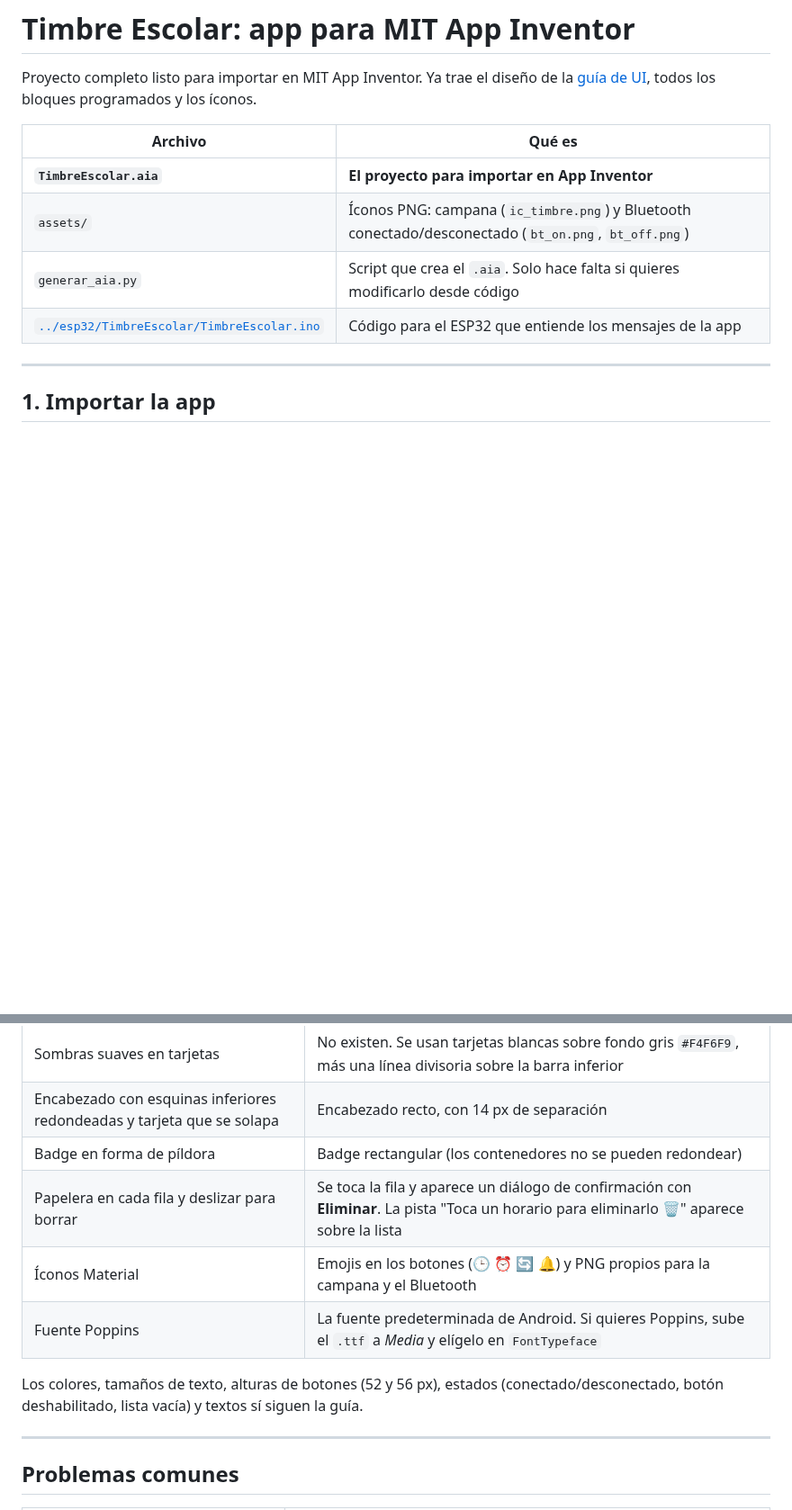
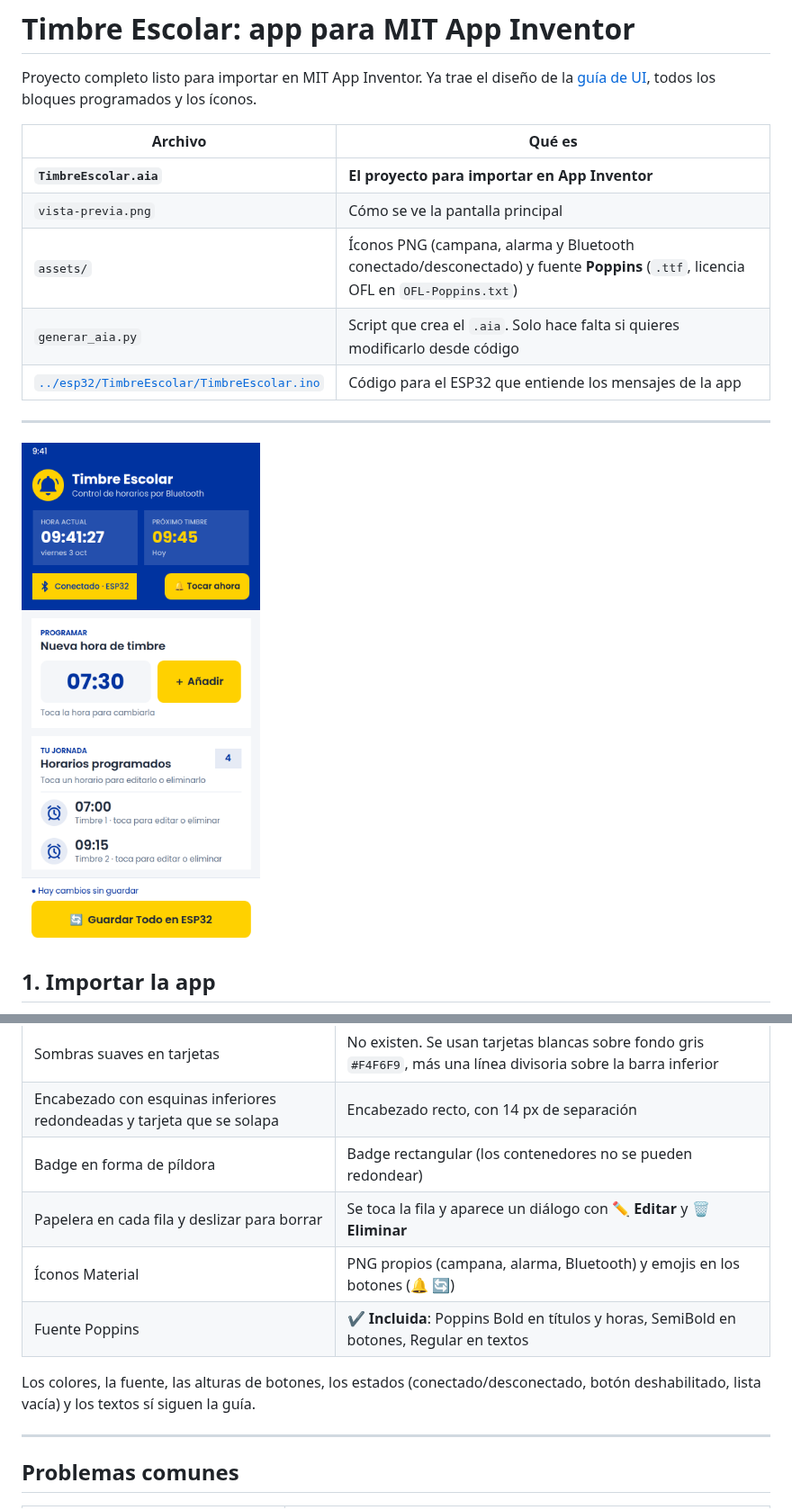
Before and after one commit to miltonmiranda2502-web/milton-miranda, a Markdown page: app-inventor/README.md, 2 parts joined by grey strips. Shown at 90% size. Rendered like a GitHub page; pictures changed too: app-inventor/vista-previa.png (added); blank space fills up the shorter version.

```diff
--- a/app-inventor/README.md
+++ b/app-inventor/README.md
@@ -5,11 +5,14 @@ Proyecto completo listo para importar en MIT App Inventor. Ya trae el diseño de
 | Archivo | Qué es |
 |---|---|
 | **`TimbreEscolar.aia`** | **El proyecto para importar en App Inventor** |
-| `assets/` | Íconos PNG: campana (`ic_timbre.png`) y Bluetooth conectado/desconectado (`bt_on.png`, `bt_off.png`) |
+| `vista-previa.png` | Cómo se ve la pantalla principal |
+| `assets/` | Íconos PNG (campana, alarma y Bluetooth conectado/desconectado) y fuente **Poppins** (`.ttf`, licencia OFL en `OFL-Poppins.txt`) |
 | `generar_aia.py` | Script que crea el `.aia`. Solo hace falta si quieres modificarlo desde código |
 | [`../esp32/TimbreEscolar/TimbreEscolar.ino`](../esp32/TimbreEscolar/TimbreEscolar.ino) | Código para el ESP32 que entiende los mensajes de la app |
 
 ---
+
+![Vista previa](vista-previa.png)
 
 ## 1. Importar la app
 
@@ -76,11 +88,11 @@ App Inventor tiene algunos límites visuales. Esto es lo que cambió y por qué:
 | Sombras suaves en tarjetas | No existen. Se usan tarjetas blancas sobre fondo gris `#F4F6F9`, más una línea divisoria sobre la barra inferior |
 | Encabezado con esquinas inferiores redondeadas y tarjeta que se solapa | Encabezado recto, con 14 px de separación |
 | Badge en forma de píldora | Badge rectangular (los contenedores no se pueden redondear) |
-| Papelera en cada fila y deslizar para borrar | Se toca la fila y aparece un diálogo de confirmación con **Eliminar**. La pista "Toca un horario para eliminarlo 🗑" aparece sobre la lista |
-| Íconos Material | Emojis en los botones (🕒 ⏰ 🔄 🔔) y PNG propios para la campana y el Bluetooth |
-| Fuente Poppins | La fuente predeterminada de Android. Si quieres Poppins, sube el `.ttf` a *Media* y elígelo en `FontTypeface` |
+| Papelera en cada fila y deslizar para borrar | Se toca la fila y aparece un diálogo con **✏️ Editar** y **🗑 Eliminar** |
+| Íconos Material | PNG propios (campana, alarma, Bluetooth) y emojis en los botones (🔔 🔄) |
+| Fuente Poppins | ✔ **Incluida**: Poppins Bold en títulos y horas, SemiBold en botones, Regular en textos |
 
-Los colores, tamaños de texto, alturas de botones (52 y 56 px), estados (conectado/desconectado, botón deshabilitado, lista vacía) y textos sí siguen la guía.
+Los colores, la fuente, las alturas de botones, los estados (conectado/desconectado, botón deshabilitado, lista vacía) y los textos sí siguen la guía.
 
 ---
 
```
Also changed, not shown: other parts of app-inventor/README.md (+16 -5 lines), app-inventor/assets/ic_alarma.png (added), 8 other files.
